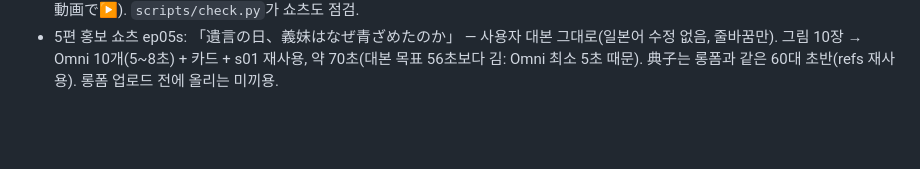
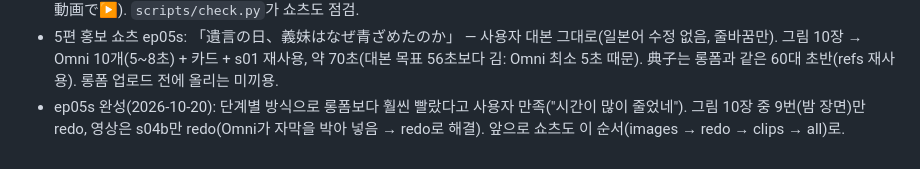
Before and after one commit to joyeongyun009-cpu/drama-jp, a Markdown page: 쇼츠_제작_순서.md, the part around the change. Drawn GitHub-style; blank space fills up the shorter version.

Commit message:
Note: ep05s done the step-by-step way
Co-Authored-By: Claude Opus 5.5 <noreply@anthropic.com>
Claude-Session: https://claude.ai/code/session_01ApLM1B4wiqPN2hu3nMH5aM

```diff
--- a/쇼츠_제작_순서.md
+++ b/쇼츠_제작_순서.md
@@ -180,3 +180,4 @@ sudo apt-get update -qq && sudo apt-get install -y -qq ffmpeg fonts-noto-cjk
 - 템플릿(2026-10-20 사용자 요청 "다음엔 시행착오 없이"): `episodes/_template_longform/story.json`(빈 틀) + `scripts/check.py`(모든 명령 전에 자동 점검, ep05에서 생긴 문제 전부 검사) + `.claude/skills/longform-episode/SKILL.md`(Claude 작업 지침). 새 롱폼은 반드시 이 세 가지로 시작.
 - 쇼츠도 단계별 가능(2026-10-20): story.json에 `"aspect": "9:16"` + `images`(그림) + shots마다 `"image"` → images → redo → clips → all (롱폼과 같은 명령). 쇼츠 shot 추가 기능: `"label"`(이름표, 처음 2.5초), `"note"`(화면 위쪽 내레이션 자막, \n 줄바꿈), `{"card": "三週間前――", "seconds": 1.8}`(검은 카드), `{"reuse": "s01"}`(앞 영상 다시 쓰기), ending `"cta"`(예: 答えは関連動画で▶). `scripts/check.py`가 쇼츠도 점검.
 - 5편 홍보 쇼츠 ep05s: 「遺言の日、義妹はなぜ青ざめたのか」 — 사용자 대본 그대로(일본어 수정 없음, 줄바꿈만). 그림 10장 → Omni 10개(5~8초) + 카드 + s01 재사용, 약 70초(대본 목표 56초보다 김: Omni 최소 5초 때문). 典子는 롱폼과 같은 60대 초반(refs 재사용). 롱폼 업로드 전에 올리는 미끼용.
+- ep05s 완성(2026-10-20): 단계별 방식으로 롱폼보다 훨씬 빨랐다고 사용자 만족("시간이 많이 줄었네"). 그림 10장 중 9번(밤 장면)만 redo, 영상은 s04b만 redo(Omni가 자막을 박아 넣음 → redo로 해결). 앞으로 쇼츠도 이 순서(images → redo → clips → all)로.
```
